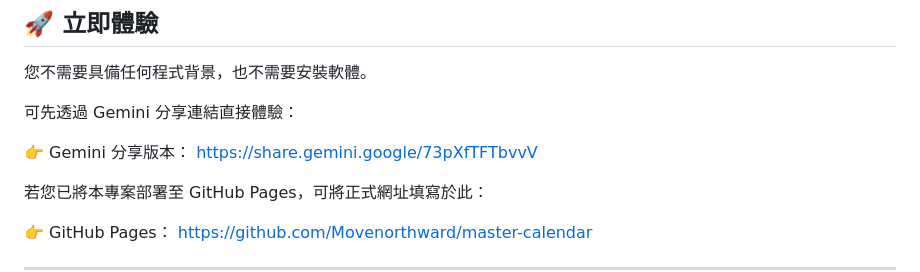
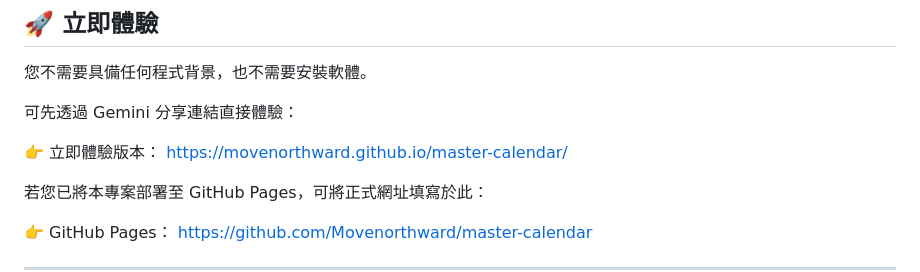
Before and after one commit to Movenorthward/master-calendar, a Markdown page: README.md, the part around the change. GitHub-like rendering.

```diff
--- a/README.md
+++ b/README.md
@@ -13,8 +13,8 @@
 
 可先透過 Gemini 分享連結直接體驗：
 
-👉 Gemini 分享版本：
-https://share.gemini.google/73pXfTFTbvvV
+👉 立即體驗版本：
+https://movenorthward.github.io/master-calendar/
 
 若您已將本專案部署至 GitHub Pages，可將正式網址填寫於此：
 
```
